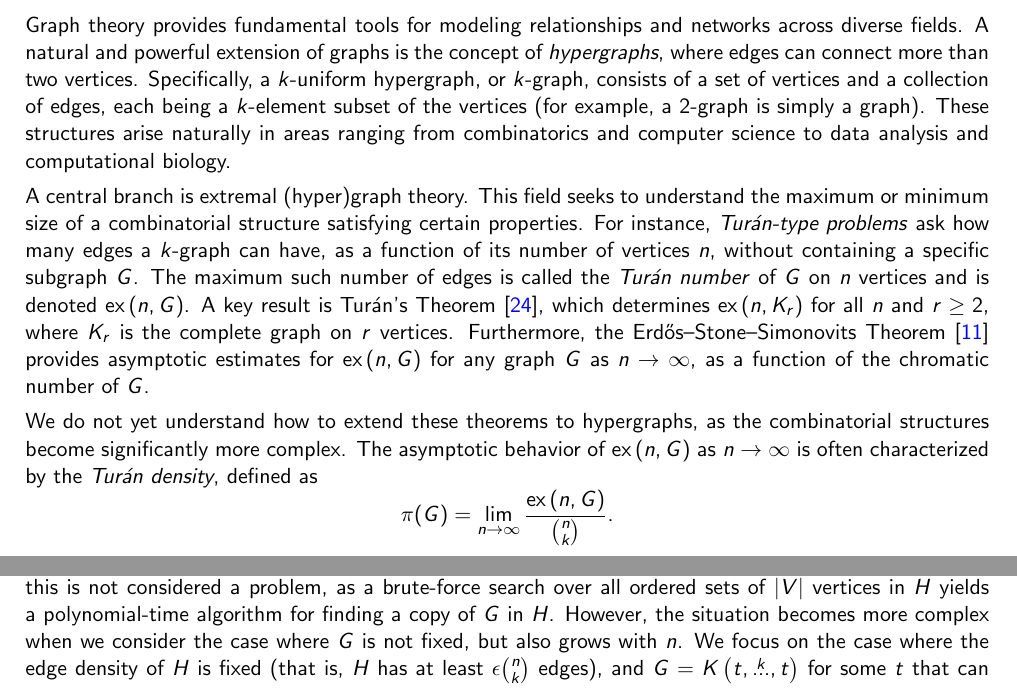
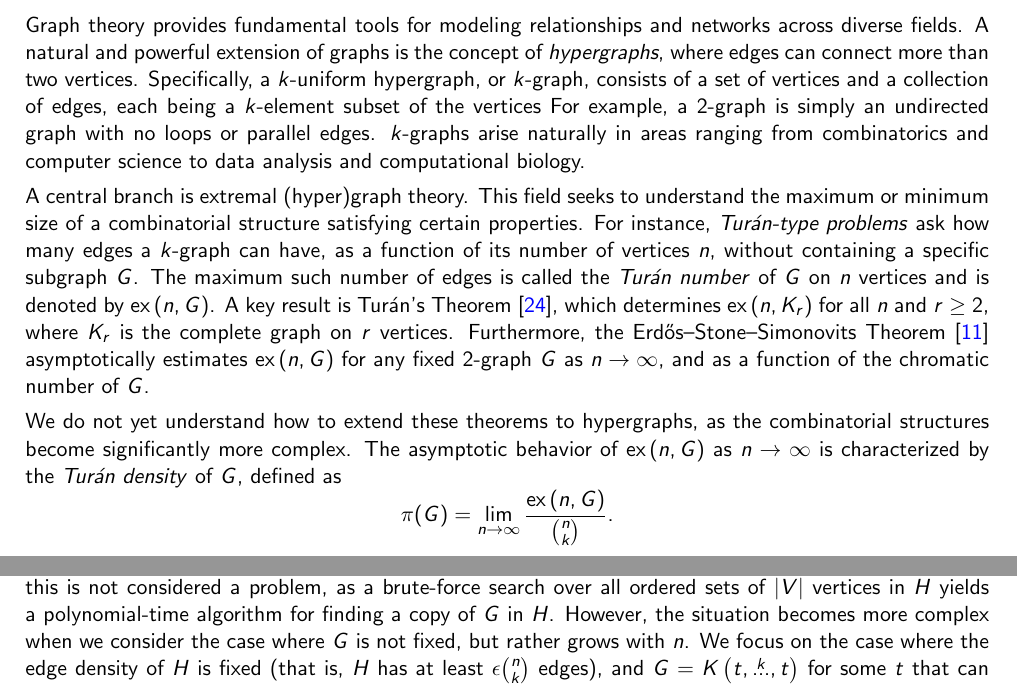
Before and after one commit to ferranEspuna/TFM, a LaTeX thesis (src/thesis.tex, which reads src/sections/introduction.tex): two parts of page 8 of 43, joined at a grey line, cut so that both start at the same text. Compiled offline with pdfLaTeX.

Commit message:
intro + abstract corrections

```diff
--- a/src/sections/introduction.tex
+++ b/src/sections/introduction.tex
@@ -5,25 +5,25 @@ A natural and powerful extension of graphs is the concept of \emph{hypergraphs},
 where edges can connect more than two vertices.
 Specifically, a $k$-uniform hypergraph, or $k$-graph,
 consists of a set of vertices and a collection of edges, each being a $k$-element subset of the vertices
-(for example, a $2$-graph is simply a graph).
-These structures arise naturally in areas ranging from combinatorics and computer science to data analysis and
+For example, a $2$-graph is simply an undirected graph with no loops or parallel edges.
+$k$-graphs arise naturally in areas ranging from combinatorics and computer science to data analysis and
 computational biology.
 
 A central branch is extremal (hyper)graph theory.
 This field seeks to understand the maximum or minimum size of a combinatorial structure satisfying certain properties.
 For instance, \emph{Turán-type problems} ask how many edges a $k$-graph can have, as a function of its number of vertices $n$,
 without containing a specific subgraph $G$.
-The maximum such number of edges is called the \emph{Turán number} of $G$ on $n$ vertices and is denoted $\ex{n}{G}$.
+The maximum such number of edges is called the \emph{Turán number} of $G$ on $n$ vertices and is denoted by $\ex{n}{G}$.
 A key result is Turán's Theorem~\cite{Turan1941},
 which determines $\ex{n}{K_r}$ for all $n$ and $r \ge 2$, where $K_r$ is the complete graph on $r$ vertices.
 Furthermore, the Erdős--Stone--Simonovits Theorem~\cite{erdos1946structure}
-provides asymptotic estimates for $\ex{n}{G}$ for any graph $G$ as $n \to \infty$,
-as a function of the chromatic number of $G$.
+asymptotically estimates $\ex{n}{G}$ for any fixed $2$-graph $G$ as $n \to \infty$,
+and as a function of the chromatic number of $G$.
 
 We do not yet understand how to extend these theorems to hypergraphs,
 as the combinatorial structures become significantly more complex.
 The asymptotic behavior of $\ex{n}{G}$ as $n \to \infty$
-is often characterized by the \emph{Turán density}, defined as
+is characterized by the \emph{Turán density} of $G$, defined as
 \[
     \pi(G) = \lim_{n \to \infty} \frac{\ex{n}{G}}{\binom{n}{k}}.
 \]
@@ -57,7 +57,7 @@ If we focus on a fixed guest $k$-graph $G = (V, E)$ and let the number $n$ of ve
 this is not considered a problem,
 as a brute-force search over all ordered sets of $|V|$ vertices in $H$ yields a polynomial-time algorithm
 for finding a copy of $G$ in $H$.
-However, the situation becomes more complex when we consider the case where $G$ is not fixed, but also grows with $n$.
+However, the situation becomes more complex when we consider the case where $G$ is not fixed, but rather grows with $n$.
 We focus on the case where the edge density of $H$ is fixed (that is, $H$ has at least $\epsilon \binom{n}{k}$ edges),
 and $G = \compoverset{k}{t}$ for some $t$ that can grow with $n$.
 Careful analysis of the proof of Erdős' bound shows that this guarantees that $G$ is a subgraph of $H$ for some
```
Also changed, not shown: out/thesis.pdf.
